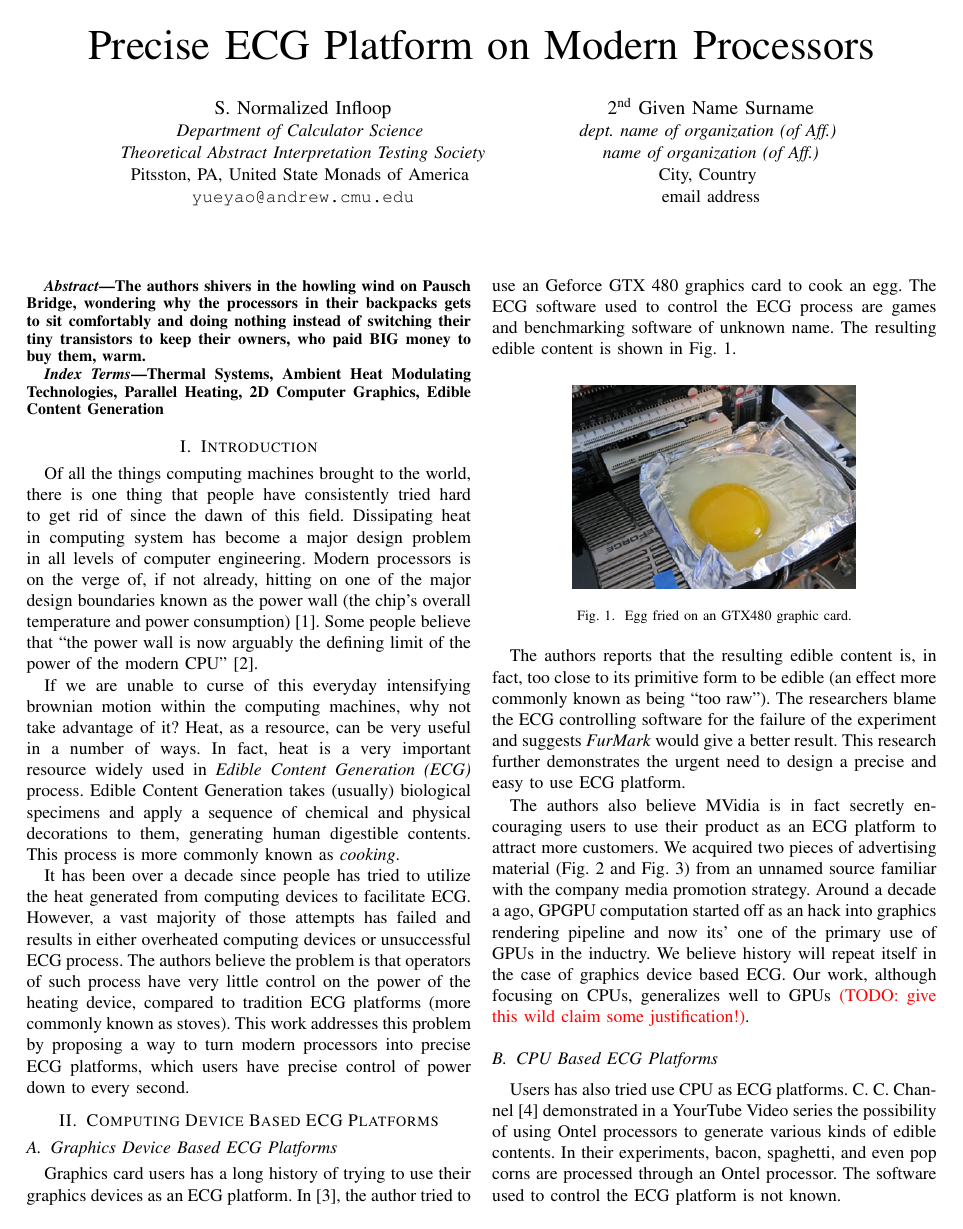
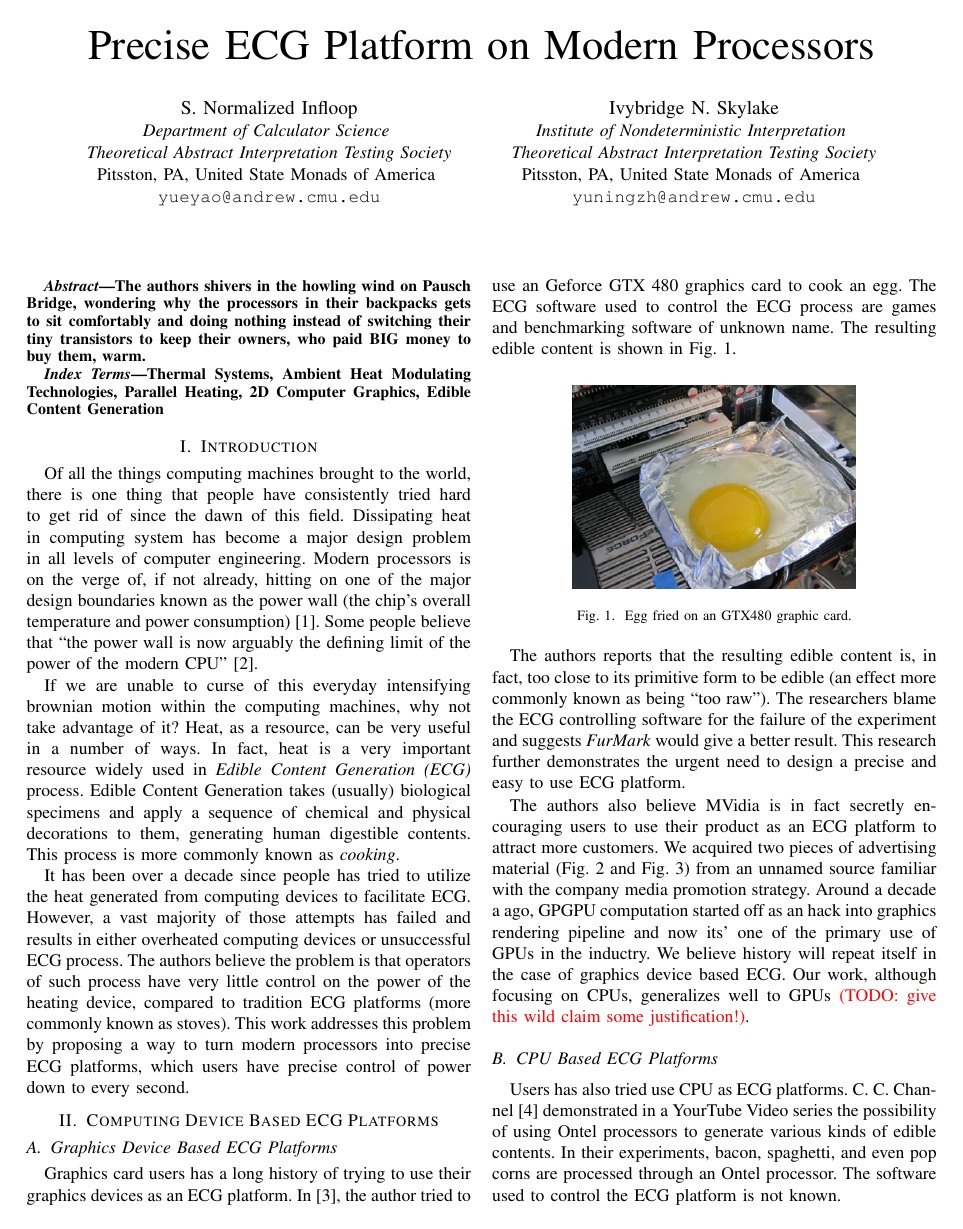
Before and after one commit to codeworm96/heat, a LaTeX paper (paper/sigbovik.tex): page 1 of 4. Compiled offline with pdfLaTeX; a missing font is replaced by an installed copy or a similar font; a LaTeX package or settings file that is missing is left out.

Commit message:
Add second author

```diff
--- a/paper/sigbovik.tex
+++ b/paper/sigbovik.tex
@@ -28,11 +28,11 @@
 Pitsston, PA, United State Monads of America \\
 \texttt{yueyao@andrew.cmu.edu}}
 \and
-\IEEEauthorblockN{2\textsuperscript{nd} Given Name Surname}
-\IEEEauthorblockA{\textit{dept. name of organization (of Aff.)} \\
-\textit{name of organization (of Aff.)}\\
-City, Country \\
-email address}
+\IEEEauthorblockN{Ivybridge N. Skylake}
+\IEEEauthorblockA{\textit{Institute of Nondeterministic Interpretation} \\
+\textit{Theoretical Abstract Interpretation Testing Society}\\
+Pitsston, PA, United State Monads of America \\
+\texttt{yuningzh@andrew.cmu.edu}}
 }
 
 \maketitle
```
